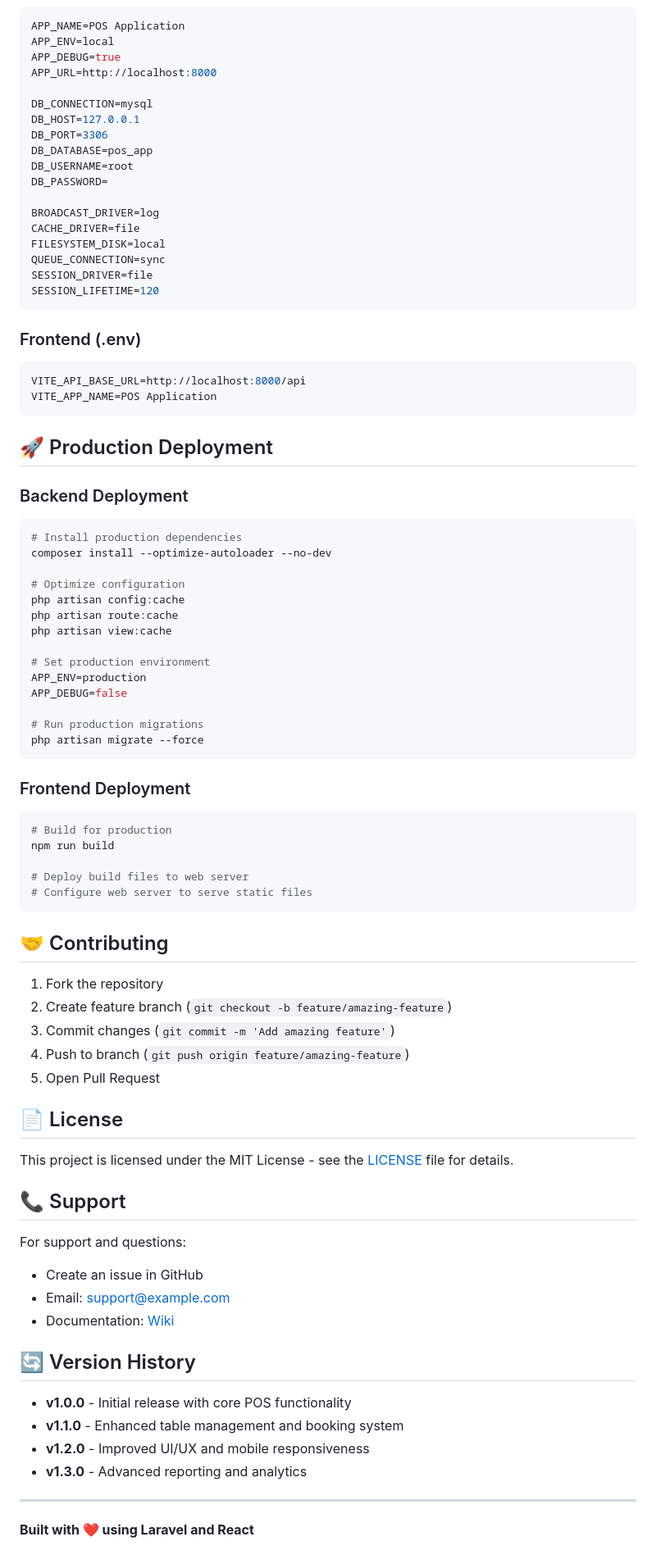
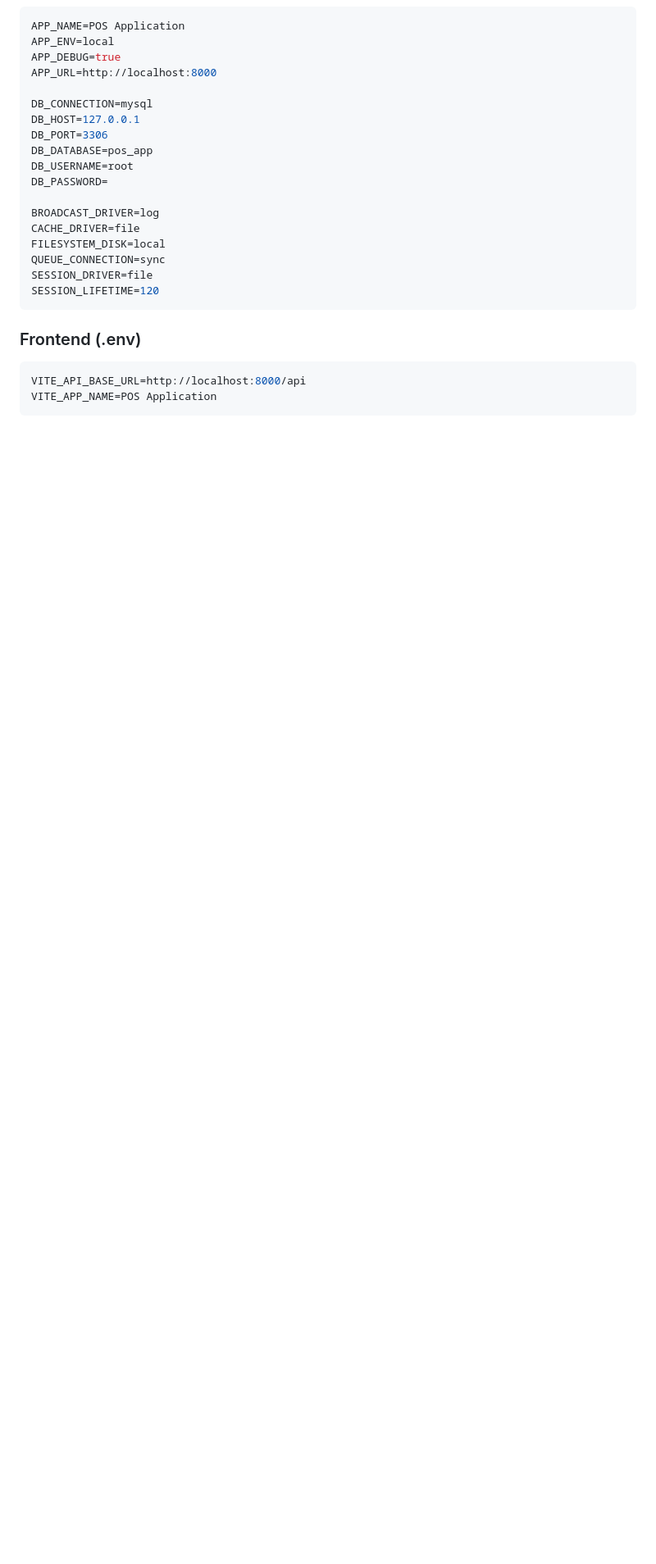
Before and after one commit to yuanthio/pos-app, a Markdown page: README.md, the part around one of its changes. Shown at 82% size. Drawn GitHub-style; blank space fills up the shorter version.

Commit message:
Simplify README by removing sections
Removed detailed features, user roles, testing, troubleshooting, deployment, contributing, license, support, and version history sections from README.

````diff
--- a/README.md
+++ b/README.md
@@ -363,62 +237,3 @@ SESSION_LIFETIME=120
 VITE_API_BASE_URL=http://localhost:8000/api
 VITE_APP_NAME=POS Application
 ```
-
-## 🚀 Production Deployment
-
-### Backend Deployment
-```bash
-# Install production dependencies
-composer install --optimize-autoloader --no-dev
-
-# Optimize configuration
-php artisan config:cache
-php artisan route:cache
-php artisan view:cache
-
-# Set production environment
-APP_ENV=production
-APP_DEBUG=false
-
-# Run production migrations
-php artisan migrate --force
-```
-
-### Frontend Deployment
-```bash
-# Build for production
-npm run build
-
-# Deploy build files to web server
-# Configure web server to serve static files
-```
-
-## 🤝 Contributing
-
-1. Fork the repository
-2. Create feature branch (`git checkout -b feature/amazing-feature`)
-3. Commit changes (`git commit -m 'Add amazing feature'`)
-4. Push to branch (`git push origin feature/amazing-feature`)
-5. Open Pull Request
-
-## 📄 License
-
-This project is licensed under the MIT License - see the [LICENSE](LICENSE) file for details.
-
-## 📞 Support
-
-For support and questions:
-- Create an issue in GitHub
-- Email: support@example.com
-- Documentation: [Wiki](https://github.com/yuanthio/pos-app/wiki)
-
-## 🔄 Version History
-
-- **v1.0.0** - Initial release with core POS functionality
-- **v1.1.0** - Enhanced table management and booking system
-- **v1.2.0** - Improved UI/UX and mobile responsiveness
-- **v1.3.0** - Advanced reporting and analytics
-
----
-
-**Built with ❤️ using Laravel and React**
````
Also changed, not shown: other parts of README.md (+2 -128 lines).
